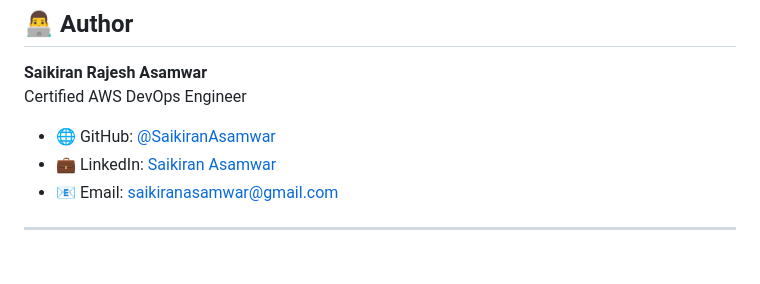
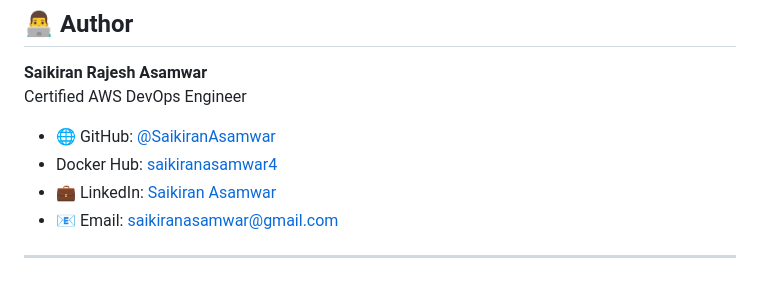
Before and after one commit to SaikiranAsamwar/QuickLoan-using-AWS-AutoScaling, a Markdown page: readme.md, the part around the change. Rendered like a GitHub page.

```diff
--- a/readme.md
+++ b/readme.md
@@ -224,6 +224,7 @@ try {
 Certified AWS DevOps Engineer
 
 - 🌐 GitHub: [@SaikiranAsamwar](https://github.com/SaikiranAsamwar)
+- Docker Hub: [saikiranasamwar4](https://hub.docker.com/u/saikiranasamwar4)
 - 💼 LinkedIn: [Saikiran Asamwar](https://www.linkedin.com/in/saikiran-asamwar/)
 - 📧 Email: saikiranasamwar@gmail.com
 
```
